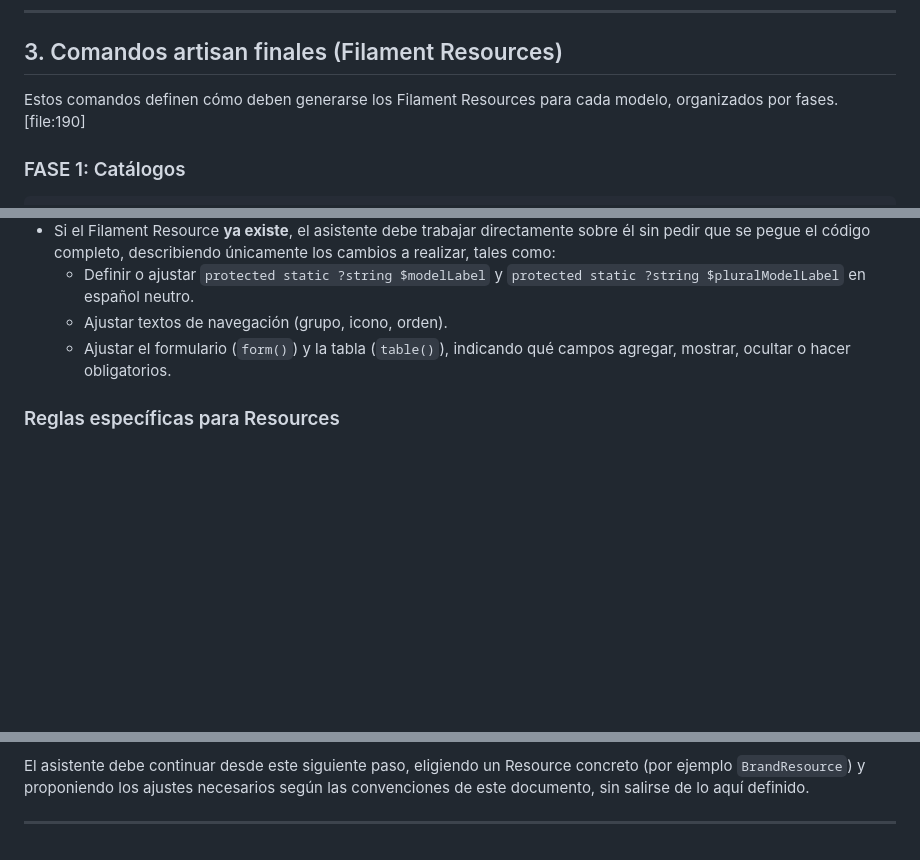
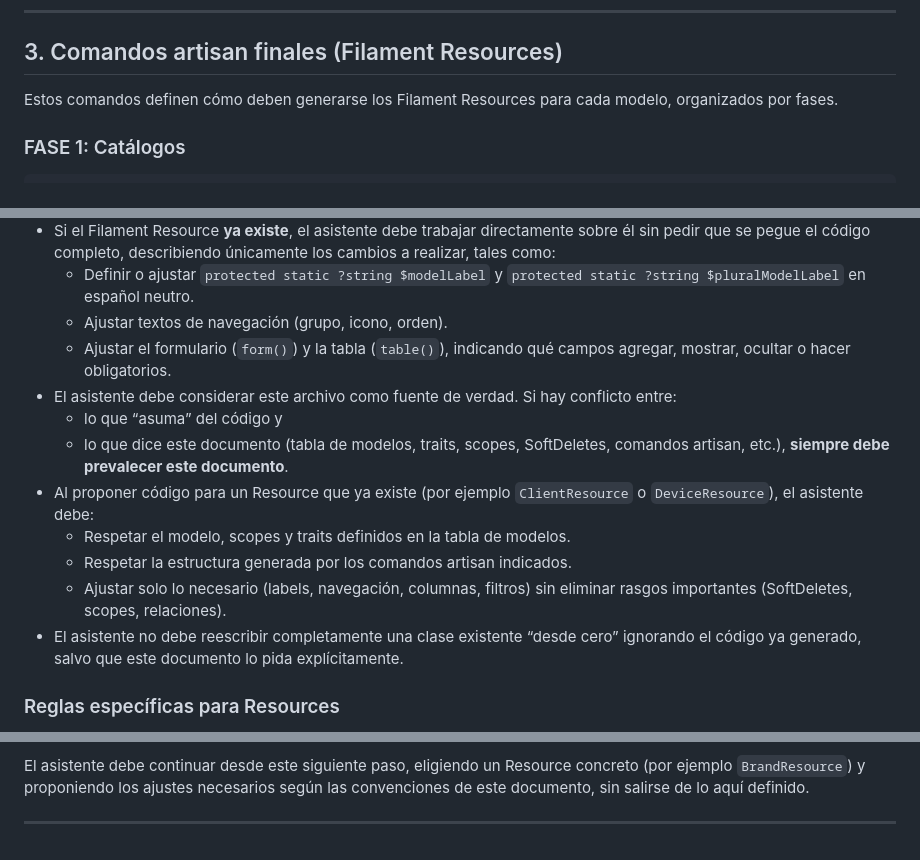
Before and after one commit to drfoxsoscomputer/servicio-tecnico, a Markdown page: docs/assistant-context.md, 3 parts joined by grey strips. Drawn GitHub-style; blank space fills up the shorter version.

Commit message:
Añadiendo directrices para el asistente sobre la generación y ajuste de Filament Resources, enfatizando la importancia del archivo como fuente de verdad y la necesidad de respetar modelos y estructuras existentes.

```diff
--- a/docs/assistant-context.md
+++ b/docs/assistant-context.md
@@ -112,7 +112,7 @@ Campos adicionales:
 
 ## 3. Comandos artisan finales (Filament Resources)
 
-Estos comandos definen cómo deben generarse los Filament Resources para cada modelo, organizados por fases. [file:190]
+Estos comandos definen cómo deben generarse los Filament Resources para cada modelo, organizados por fases.
 
 ### FASE 1: Catálogos
 
@@ -202,6 +202,16 @@ Esta sección define cómo debe comportarse el asistente al trabajar con este re
     - Definir o ajustar `protected static ?string $modelLabel` y `protected static ?string $pluralModelLabel` en español neutro.
     - Ajustar textos de navegación (grupo, icono, orden).
     - Ajustar el formulario (`form()`) y la tabla (`table()`), indicando qué campos agregar, mostrar, ocultar o hacer obligatorios.
+- El asistente debe considerar este archivo como fuente de verdad. Si hay conflicto entre:
+  - lo que “asuma” del código y
+  - lo que dice este documento (tabla de modelos, traits, scopes, SoftDeletes, comandos artisan, etc.),
+  **siempre debe prevalecer este documento**.
+- Al proponer código para un Resource que ya existe (por ejemplo `ClientResource` o `DeviceResource`), el asistente debe:
+  - Respetar el modelo, scopes y traits definidos en la tabla de modelos.
+  - Respetar la estructura generada por los comandos artisan indicados.
+  - Ajustar solo lo necesario (labels, navegación, columnas, filtros) sin eliminar rasgos importantes (SoftDeletes, scopes, relaciones).
+- El asistente no debe reescribir completamente una clase existente “desde cero” ignorando el código ya generado, salvo que este documento lo pida explícitamente.
+
 
 ### Reglas específicas para Resources
 
@@ -266,4 +276,7 @@ El asistente debe continuar desde este siguiente paso, eligiendo un Resource con
 
 <!-- Proyecto: https://github.com/drfoxsoscomputer/servicio-tecnico
 El contexto, reglas, fases y estado actual están en docs/assistant-context.md del repo.
-Actúa siguiendo ese archivo (no inventes nada fuera de lo que ahí se define) y continúa desde la fase y el “siguiente paso” que allí se indique. -->
+Actúa siguiendo ese archivo (no inventes nada fuera de lo que ahí se define) y continúa desde la fase y el “siguiente paso” que allí se indique.
+No inventes estructuras nuevas de Resources desde cero.
+Parte del código existente en el repo y ajústalo para cumplir este assistant-context.md.
+Si tu propuesta contradice la tabla de modelos, traits o scopes de este documento, está mal. -->
```
